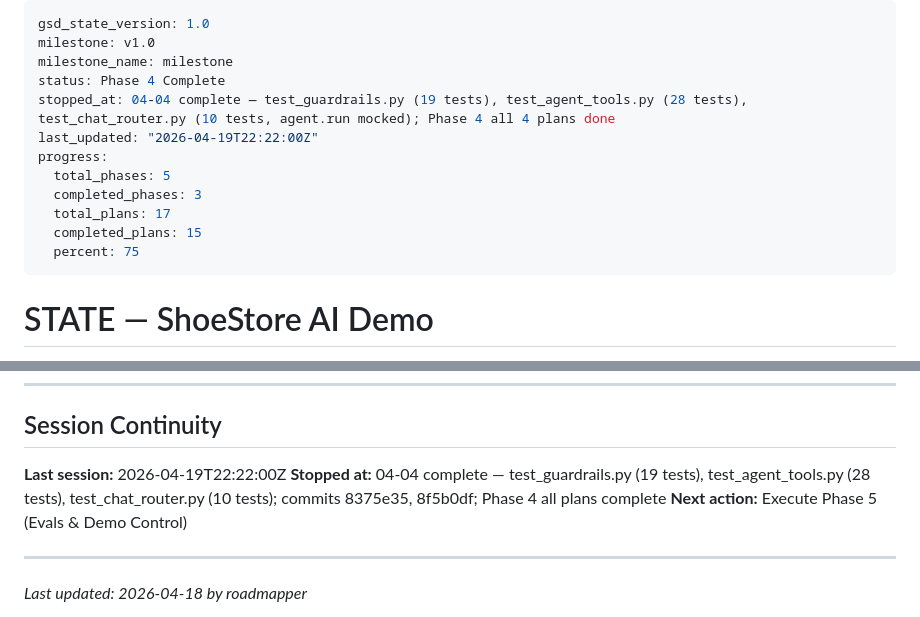
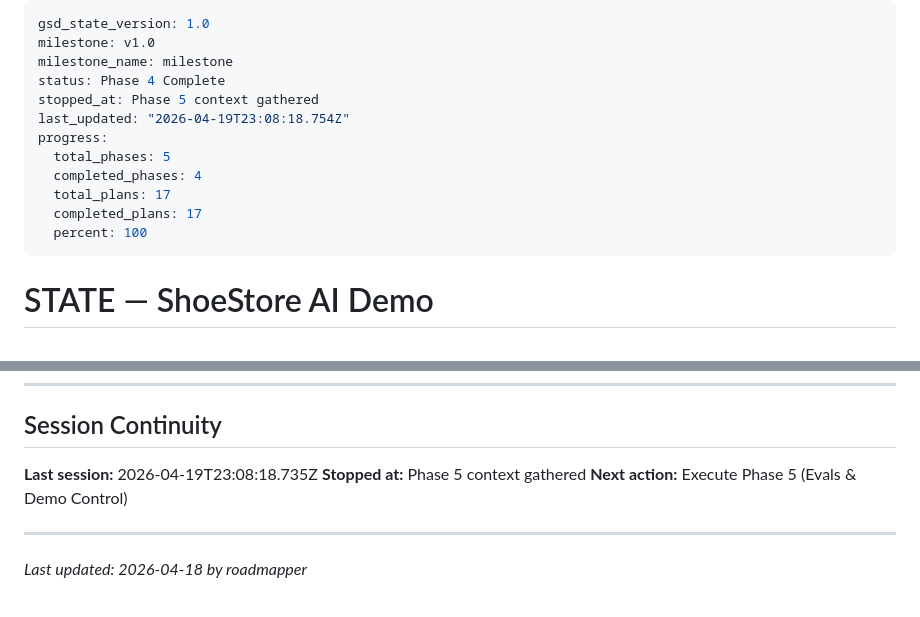
Before and after one commit to MLi-dev/ShoeStoreGSD, a Markdown page: .planning/STATE.md, 2 parts joined by grey strips. GitHub-like rendering.

Commit message:
docs(state): record phase 5 context session .planning/STATE.md

```diff
--- a/.planning/STATE.md
+++ b/.planning/STATE.md
@@ -3,14 +3,14 @@ gsd_state_version: 1.0
 milestone: v1.0
 milestone_name: milestone
 status: Phase 4 Complete
-stopped_at: 04-04 complete — test_guardrails.py (19 tests), test_agent_tools.py (28 tests), test_chat_router.py (10 tests, agent.run mocked); Phase 4 all 4 plans done
-last_updated: "2026-04-19T22:22:00Z"
+stopped_at: Phase 5 context gathered
+last_updated: "2026-04-19T23:08:18.754Z"
 progress:
   total_phases: 5
-  completed_phases: 3
+  completed_phases: 4
   total_plans: 17
-  completed_plans: 15
-  percent: 75
+  completed_plans: 17
+  percent: 100
 ---
 
 # STATE — ShoeStore AI Demo
@@ -133,8 +133,8 @@ Phase 5 [          ] 0%
 
 ## Session Continuity
 
-**Last session:** 2026-04-19T22:22:00Z
-**Stopped at:** 04-04 complete — test_guardrails.py (19 tests), test_agent_tools.py (28 tests), test_chat_router.py (10 tests); commits 8375e35, 8f5b0df; Phase 4 all plans complete
+**Last session:** 2026-04-19T23:08:18.735Z
+**Stopped at:** Phase 5 context gathered
 **Next action:** Execute Phase 5 (Evals & Demo Control)
 
 ---
```
